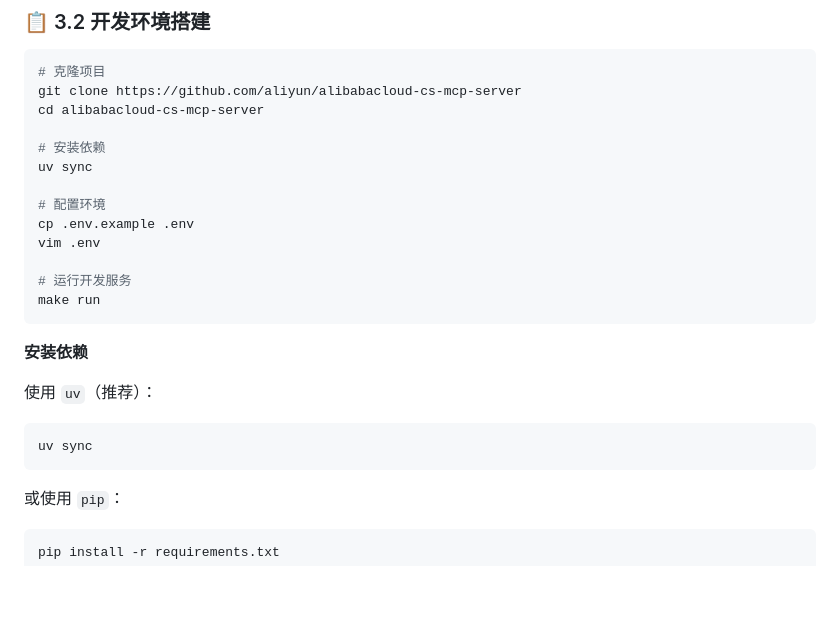
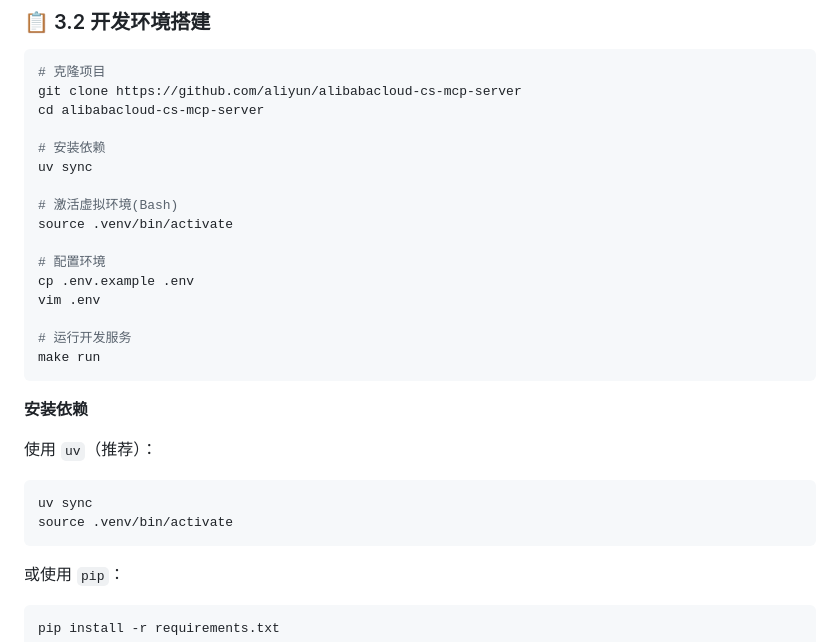
Before and after one commit to aliyun/alibabacloud-ack-mcp-server, a Markdown page: README.md, the part around the change. GitHub-like rendering; blank space fills up the shorter version.

Commit message:
fix: activate virtual environment

````diff
--- a/README.md
+++ b/README.md
@@ -209,6 +209,9 @@ cd alibabacloud-cs-mcp-server
 # 安装依赖
 uv sync
 
+# 激活虚拟环境(Bash)
+source .venv/bin/activate
+
 # 配置环境
 cp .env.example .env
 vim .env
@@ -222,6 +225,7 @@ make run
 使用 `uv`（推荐）：
 ```bash
 uv sync
+source .venv/bin/activate
 ```
 
 或使用 `pip`：
````
